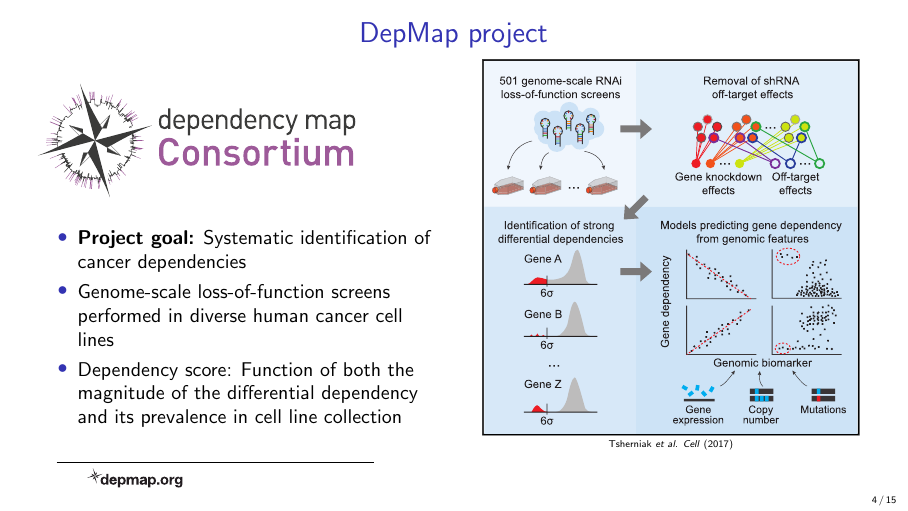
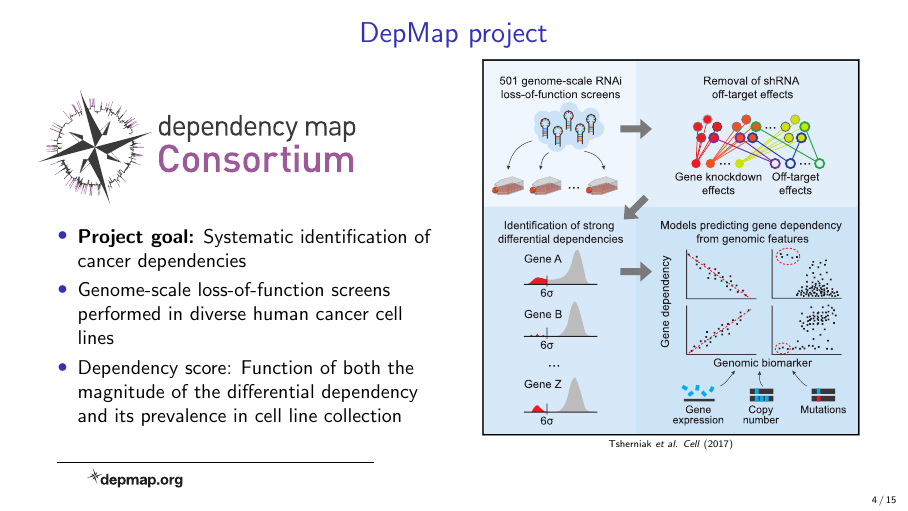
Before and after one commit to vjmarteau/journal_club_31-05-2022, LaTeX slides (main.tex): page 4 of 23 before the commit and page 5 of 24 after it. Compiled offline with pdfLaTeX.

Commit message:
Updates from Overleaf

```diff
--- a/main.tex
+++ b/main.tex
@@ -18,6 +18,7 @@
 \makeatother
 
 \usepackage{tikz}
+\usepackage[export]{adjustbox}
 
 \title{Journal Club}
 \author{Valentin Marteau}
@@ -70,7 +73,7 @@
 \begin{columns}
 \column{0.5\linewidth}
 
-\includegraphics[width=0.8\textwidth]{figures/depmap_consortium_logo.pdf}\\[0.3cm]
+\includegraphics[width=0.8\textwidth,valign=t]{figures/depmap_consortium_logo.pdf}\\[0.3cm]
 \begin{itemize}
     \item \textbf{Project goal:} Systematic identification of cancer dependencies \\[0.1cm]
     \item Genome-scale loss-of-function screens performed in diverse human cancer cell lines \\[0.1cm]
```
Also changed, not shown: main.tex (2 more changed lines).
